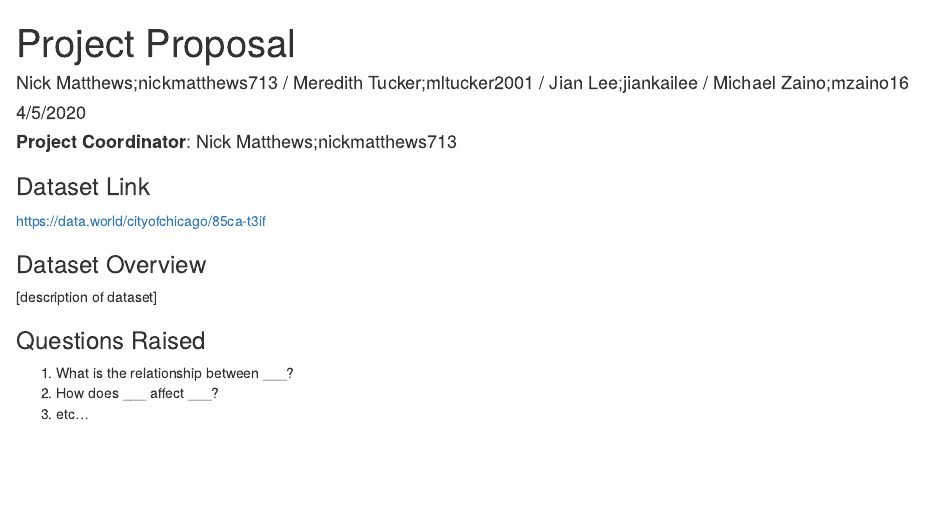
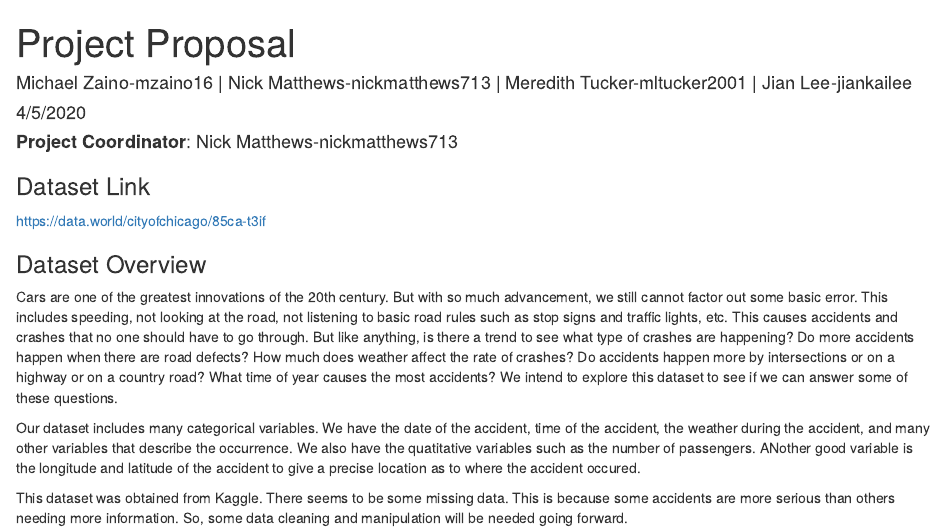
Before and after one commit to nickd-ISU/ds202_project, an R Markdown document (proposal.Rmd): the page in a window 1100 px wide, from its top. The pictures show the output file proposal.html that the author committed with the source, opened offline.

Commit message:
Initial Proposal

````diff
--- a/proposal.Rmd
+++ b/proposal.Rmd
@@ -1,6 +1,6 @@
 ---
 title: "Project Proposal"
-author: "Nick Matthews;nickmatthews713 / Meredith Tucker;mltucker2001 / Jian Lee;jiankailee / Michael Zaino;mzaino16"
+author: "Michael Zaino-mzaino16 | Nick Matthews-nickmatthews713 | Meredith Tucker-mltucker2001 | Jian Lee-jiankailee"
 date: "4/5/2020"
 output: html_document
 ---
@@ -9,15 +9,14 @@ output: html_document
 knitr::opts_chunk$set(echo = TRUE)
 ```
 
-#### **Project Coordinator**: Nick Matthews;nickmatthews713
+#### **Project Coordinator**: Nick Matthews-nickmatthews713
 
 ### Dataset Link
 https://data.world/cityofchicago/85ca-t3if
 
 ### Dataset Overview
-[description of dataset]
+ Cars are one of the greatest innovations of the 20th century. But with so much advancement, we still cannot factor out some basic error. This includes speeding, not looking at the road, not listening to basic road rules such as stop signs and traffic lights, etc. This causes accidents and crashes that no one should have to go through. But like anything, is there a trend to see what type of crashes are happening? Do more accidents happen when there are road defects? How much does weather affect the rate of crashes? Do accidents happen more by intersections or on a highway or on a country road? What time of year causes the most accidents? We intend to explore this dataset to see if we can answer some of these questions.
 
-### Questions Raised
-1) What is the relationship between ___?
-2) How does ___ affect ___?
-3) etc...
+Our dataset includes many categorical variables. We have the date of the accident, time of the accident, the weather during the accident, and many other variables that describe the occurrence. We also have the quatitative variables such as the number of passengers. ANother good variable is the longitude and latitude of the accident to give a precise location as to where the accident occured.
+
+This dataset was obtained from Kaggle. There seems to be some missing data. This is because some accidents are more serious than others needing more information. So, some data cleaning and manipulation will be needed going forward.
````
Also changed, not shown: proposal.html.
